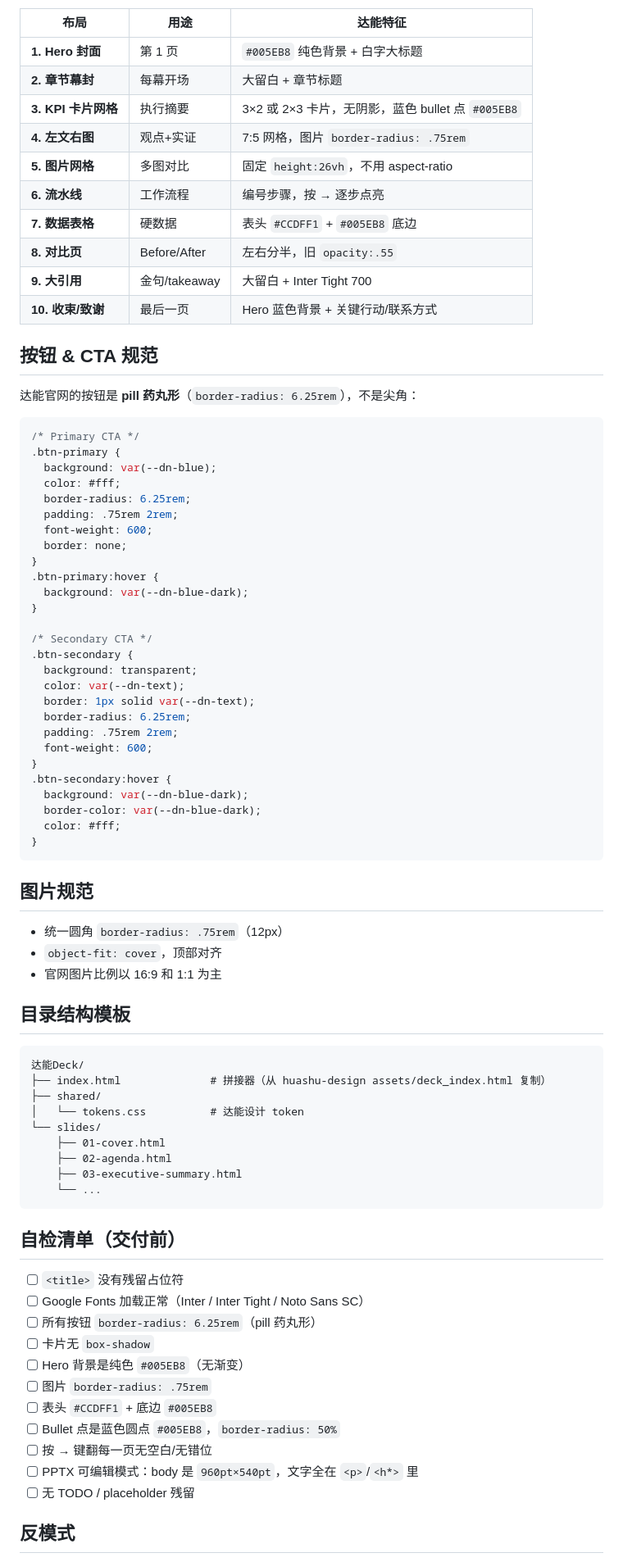
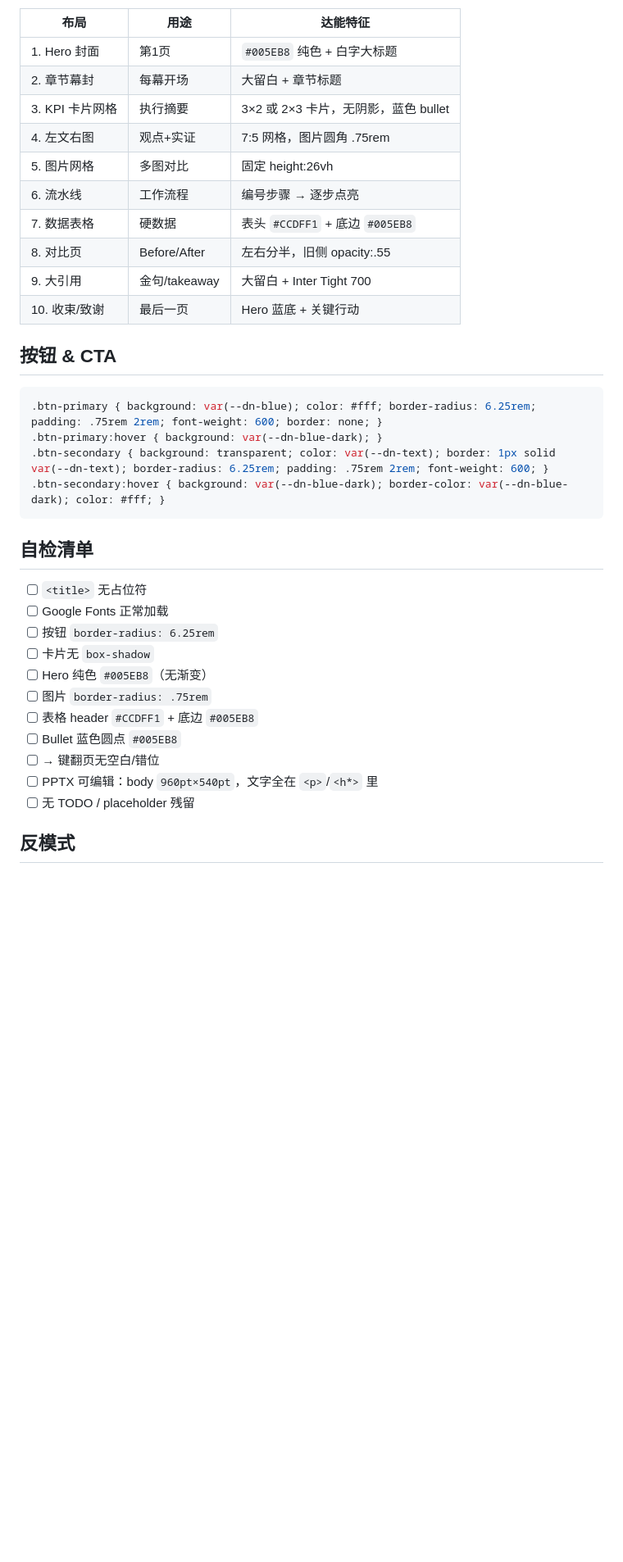
Before and after one commit to jbracken357-source/shida-danone-ppt-skill, a Markdown page: SKILL.md, the part around one of its changes. Shown at 82% size. Drawn GitHub-style; blank space fills up the shorter version.

````diff
--- a/SKILL.md
+++ b/SKILL.md
@@ -211,82 +252,37 @@ body.pptx-canvas { width: 960pt; height: 540pt; overflow: hidden; }
 | 布局 | 用途 | 达能特征 |
 |------|------|---------|
-| **1. Hero 封面** | 第 1 页 | `#005EB8` 纯色背景 + 白字大标题 |
-| **2. 章节幕封** | 每幕开场 | 大留白 + 章节标题 |
-| **3. KPI 卡片网格** | 执行摘要 | 3×2 或 2×3 卡片，无阴影，蓝色 bullet 点 `#005EB8` |
-| **4. 左文右图** | 观点+实证 | 7:5 网格，图片 `border-radius: .75rem` |
-| **5. 图片网格** | 多图对比 | 固定 `height:26vh`，不用 aspect-ratio |
-| **6. 流水线** | 工作流程 | 编号步骤，按 → 逐步点亮 |
-| **7. 数据表格** | 硬数据 | 表头 `#CCDFF1` + `#005EB8` 底边 |
-| **8. 对比页** | Before/After | 左右分半，旧 `opacity:.55` |
-| **9. 大引用** | 金句/takeaway | 大留白 + Inter Tight 700 |
-| **10. 收束/致谢** | 最后一页 | Hero 蓝色背景 + 关键行动/联系方式 |
+| 1. Hero 封面 | 第1页 | `#005EB8` 纯色 + 白字大标题 |
+| 2. 章节幕封 | 每幕开场 | 大留白 + 章节标题 |
+| 3. KPI 卡片网格 | 执行摘要 | 3×2 或 2×3 卡片，无阴影，蓝色 bullet |
+| 4. 左文右图 | 观点+实证 | 7:5 网格，图片圆角 .75rem |
+| 5. 图片网格 | 多图对比 | 固定 height:26vh |
+| 6. 流水线 | 工作流程 | 编号步骤 → 逐步点亮 |
+| 7. 数据表格 | 硬数据 | 表头 `#CCDFF1` + 底边 `#005EB8` |
+| 8. 对比页 | Before/After | 左右分半，旧侧 opacity:.55 |
+| 9. 大引用 | 金句/takeaway | 大留白 + Inter Tight 700 |
+| 10. 收束/致谢 | 最后一页 | Hero 蓝底 + 关键行动 |
 
-## 按钮 & CTA 规范
-
-达能官网的按钮是 **pill 药丸形**（`border-radius: 6.25rem`），不是尖角：
+## 按钮 & CTA
 
 ```css
-/* Primary CTA */
-.btn-primary {
-  background: var(--dn-blue);
-  color: #fff;
-  border-radius: 6.25rem;
-  padding: .75rem 2rem;
-  font-weight: 600;
-  border: none;
-}
-.btn-primary:hover {
-  background: var(--dn-blue-dark);
-}
-
-/* Secondary CTA */
-.btn-secondary {
-  background: transparent;
-  color: var(--dn-text);
-  border: 1px solid var(--dn-text);
-  border-radius: 6.25rem;
-  padding: .75rem 2rem;
-  font-weight: 600;
-}
-.btn-secondary:hover {
-  background: var(--dn-blue-dark);
-  border-color: var(--dn-blue-dark);
-  color: #fff;
-}
+.btn-primary { background: var(--dn-blue); color: #fff; border-radius: 6.25rem; padding: .75rem 2rem; font-weight: 600; border: none; }
+.btn-primary:hover { background: var(--dn-blue-dark); }
+.btn-secondary { background: transparent; color: var(--dn-text); border: 1px solid var(--dn-text); border-radius: 6.25rem; padding: .75rem 2rem; font-weight: 600; }
+.btn-secondary:hover { background: var(--dn-blue-dark); border-color: var(--dn-blue-dark); color: #fff; }
 ```
 
-## 图片规范
+## 自检清单
 
-- 统一圆角 `border-radius: .75rem`（12px）
-- `object-fit: cover`，顶部对齐
-- 官网图片比例以 16:9 和 1:1 为主
-
-## 目录结构模板
-
-```
-达能Deck/
-├── index.html              # 拼接器（从 huashu-design assets/deck_index.html 复制）
-├── shared/
-│   └── tokens.css          # 达能设计 token
-└── slides/
-    ├── 01-cover.html
-    ├── 02-agenda.html
-    ├── 03-executive-summary.html
-    └── ...
-```
-
-## 自检清单（交付前）
-
-- [ ] `<title>` 没有残留占位符
-- [ ] Google Fonts 加载正常（Inter / Inter Tight / Noto Sans SC）
-- [ ] 所有按钮 `border-radius: 6.25rem`（pill 药丸形）
+- [ ] `<title>` 无占位符
+- [ ] Google Fonts 正常加载
+- [ ] 按钮 `border-radius: 6.25rem`
 - [ ] 卡片无 `box-shadow`
-- [ ] Hero 背景是纯色 `#005EB8`（无渐变）
+- [ ] Hero 纯色 `#005EB8`（无渐变）
 - [ ] 图片 `border-radius: .75rem`
-- [ ] 表头 `#CCDFF1` + 底边 `#005EB8`
-- [ ] Bullet 点是蓝色圆点 `#005EB8`，`border-radius: 50%`
-- [ ] 按 → 键翻每一页无空白/无错位
-- [ ] PPTX 可编辑模式：body 是 `960pt×540pt`，文字全在 `<p>`/`<h*>` 里
+- [ ] 表格 header `#CCDFF1` + 底边 `#005EB8`
+- [ ] Bullet 蓝色圆点 `#005EB8`
+- [ ] → 键翻页无空白/错位
+- [ ] PPTX 可编辑：body `960pt×540pt`，文字全在 `<p>`/`<h*>` 里
 - [ ] 无 TODO / placeholder 残留
 
 ## 反模式
````
Also changed, not shown: other parts of SKILL.md (+184 -147 lines).
